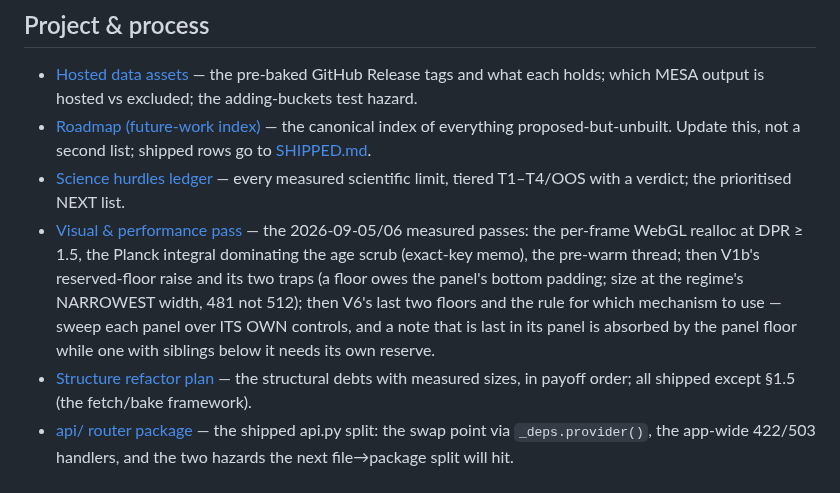
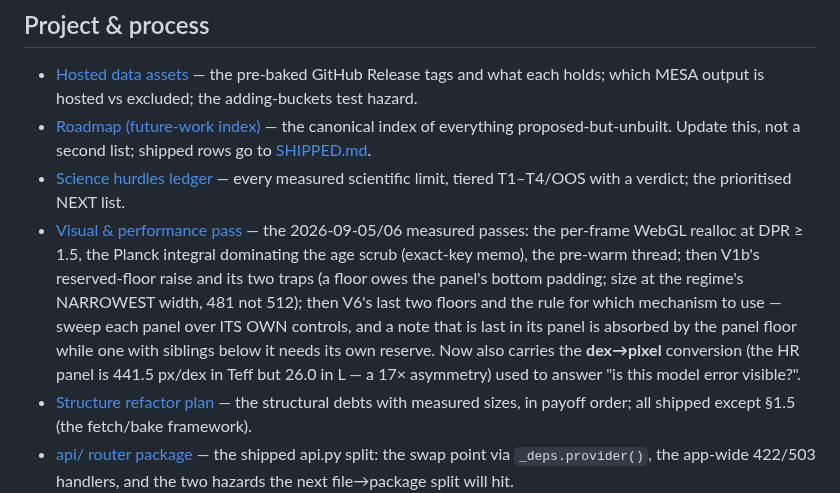
Before and after one commit to BoykoNeov/star-sim, a Markdown page: docs/memory/MEMORY.md, the part around the change. Rendered like a GitHub page.

```diff
--- a/docs/memory/MEMORY.md
+++ b/docs/memory/MEMORY.md
@@ -58,7 +58,7 @@ file, never here.** Architecture lives in `CLAUDE.md`; unbuilt work in the ROADM
 - [Hosted data assets](star-sim-hosted-data-assets.md) — the pre-baked GitHub Release tags and what each holds; which MESA output is hosted vs excluded; the adding-buckets test hazard.
 - [Roadmap (future-work index)](../plans/ROADMAP.md) — the canonical index of everything proposed-but-unbuilt. Update this, not a second list; shipped rows go to [SHIPPED.md](../plans/SHIPPED.md).
 - [Science hurdles ledger](../plans/science-hurdles.md) — every measured scientific limit, tiered T1–T4/OOS with a verdict; the prioritised NEXT list.
-- [Visual & performance pass](star-sim-visual-performance.md) — the 2026-09-05/06 measured passes: the per-frame WebGL realloc at DPR ≥ 1.5, the Planck integral dominating the age scrub (exact-key memo), the pre-warm thread; then V1b's reserved-floor raise and its two traps (a floor owes the panel's bottom padding; size at the regime's NARROWEST width, 481 not 512); then V6's last two floors and the rule for which mechanism to use — sweep each panel over ITS OWN controls, and a note that is last in its panel is absorbed by the panel floor while one with siblings below it needs its own reserve.
+- [Visual & performance pass](star-sim-visual-performance.md) — the 2026-09-05/06 measured passes: the per-frame WebGL realloc at DPR ≥ 1.5, the Planck integral dominating the age scrub (exact-key memo), the pre-warm thread; then V1b's reserved-floor raise and its two traps (a floor owes the panel's bottom padding; size at the regime's NARROWEST width, 481 not 512); then V6's last two floors and the rule for which mechanism to use — sweep each panel over ITS OWN controls, and a note that is last in its panel is absorbed by the panel floor while one with siblings below it needs its own reserve. Now also carries the **dex→pixel** conversion (the HR panel is 441.5 px/dex in Teff but 26.0 in L — a 17× asymmetry) used to answer "is this model error visible?".
 - [Structure refactor plan](../plans/structure-refactor.md) — the structural debts with measured sizes, in payoff order; all shipped except §1.5 (the fetch/bake framework).
 - [api/ router package](star-sim-api-routers.md) — the shipped api.py split: the swap point via `_deps.provider()`, the app-wide 422/503 handlers, and the two hazards the next file→package split will hit.
 - [Fetch framework (`_fetch.py` + `star-sim-fetch`)](star-sim-fetch-framework.md) — the shipped §1.5: `run()` is a baked fetcher's whole body, one user-agent formatter, the 21-fetcher catalogue; the four corrections to the plan and the cp1252 gate.
```
Also changed, not shown: docs/memory/star-sim-visual-performance.md (+35 -0 lines).
